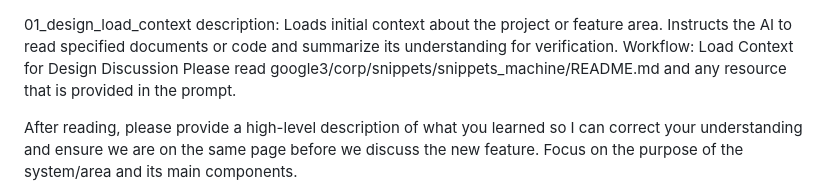
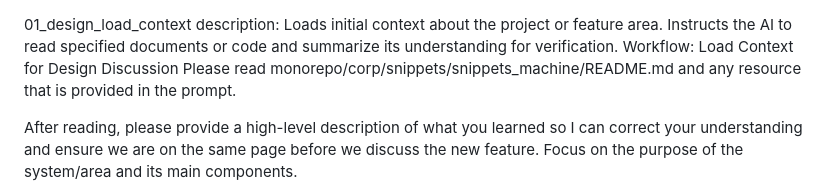
Before and after one commit to mapengbo0314/e2g, a Markdown page: designs/workflow.md, the part around the change. GitHub-like rendering.

Commit message:
looks good, more changes

```diff
--- a/designs/workflow.md
+++ b/designs/workflow.md
@@ -1,7 +1,7 @@
 01_design_load_context
 description: Loads initial context about the project or feature area. Instructs the AI to read specified documents or code and summarize its understanding for verification.
 Workflow: Load Context for Design Discussion
-Please read google3/corp/snippets/snippets_machine/README.md and any resource that is provided in the prompt.
+Please read monorepo/corp/snippets/snippets_machine/README.md and any resource that is provided in the prompt.
 
 After reading, please provide a high-level description of what you learned so I can correct your understanding and ensure we are on the same page before we discuss the new feature. Focus on the purpose of the system/area and its main components.
 
```
